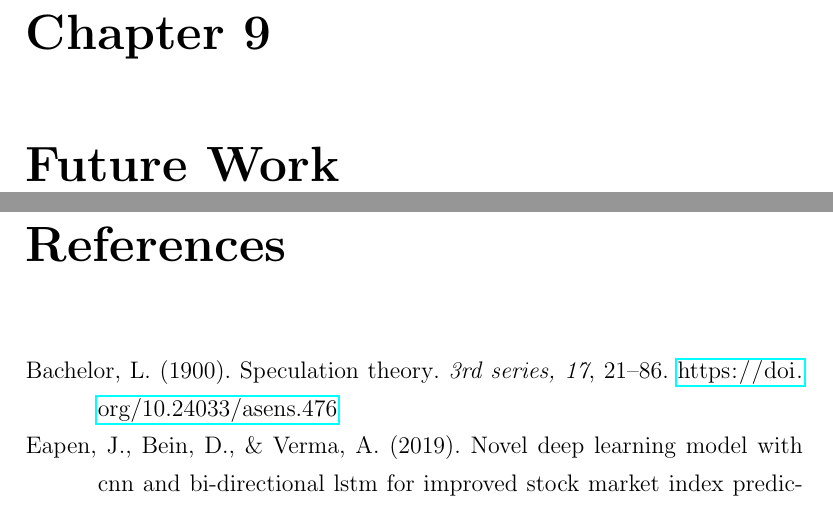
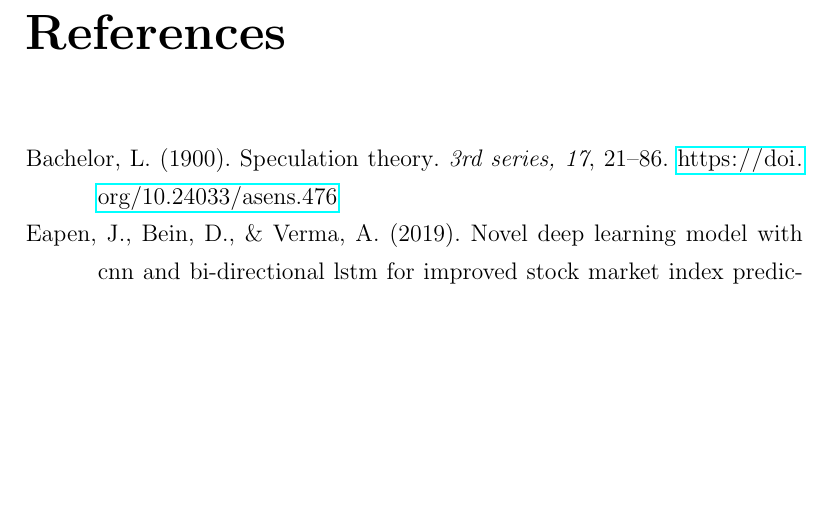
Before and after one commit to Alvie/predicting-stocks-fyp, a LaTeX thesis (latex_document/main.tex, which reads latex_document/future-work.tex): two parts of pages 112 and 113 of 116 before the commit and part of page 112 of 115 after it, the two joined at a grey line, cut at the place of the change, the shorter picture padded with empty space. Compiled offline with pdfLaTeX.

Commit message:
Combine conclusion and future work

```diff
--- a/latex_document/future-work.tex
+++ /dev/null
@@ -1 +0,0 @@
-\chapter{Future Work} \label{chap:future-work}
```
Also changed, not shown: latex_document/main.tex (+0 -1 lines).
